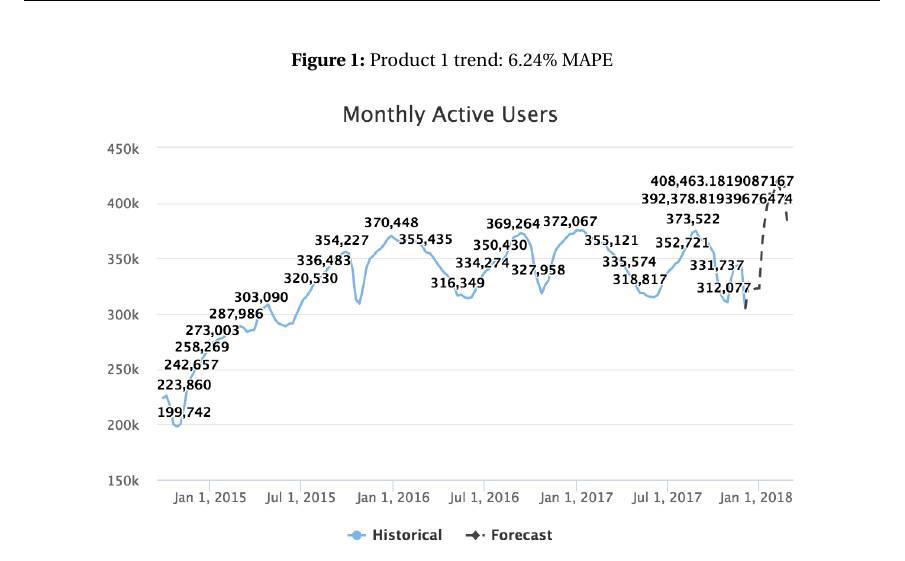
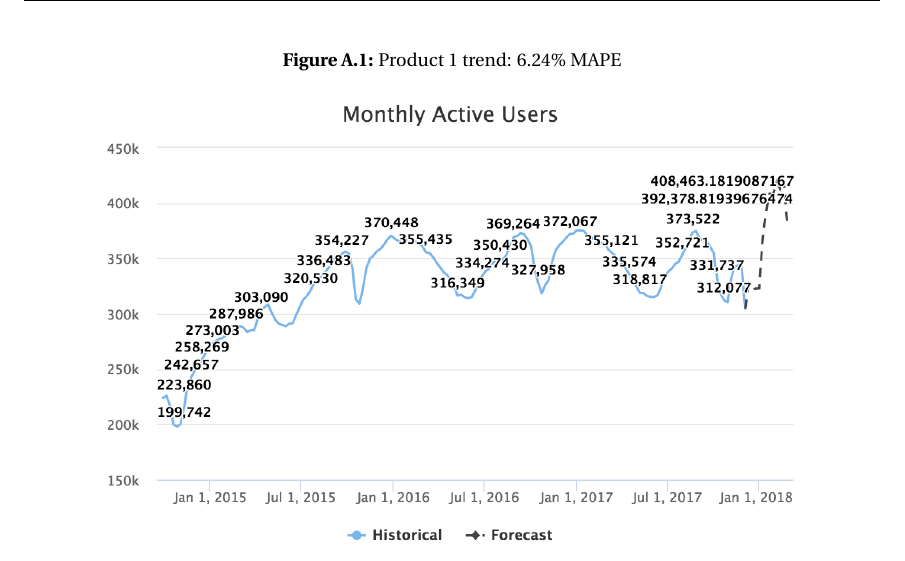
Before and after one commit to mrosendin/capstone-paper, a LaTeX document (Technical Contributions - Rosendin.tex): part of page 24 of 27, cut so that both start at the same text. Compiled offline with pdfLaTeX.

Commit message:
Reset appendix figure titles

```diff
--- a/Technical Contributions - Rosendin.tex
+++ b/Technical Contributions - Rosendin.tex
@@ -311,6 +311,9 @@ A revenue forecast can be a very powerful indicator for investor guidance report
 
 \newpage
 \begin{appendices}
+
+  \renewcommand\thefigure{A.\arabic{figure}}
+
   \begin{figure}[h]
     \caption{Product 1 trend: 6.24\% MAPE}
     \centering
```
Also changed, not shown: Technical Contributions - Rosendin.pdf.
